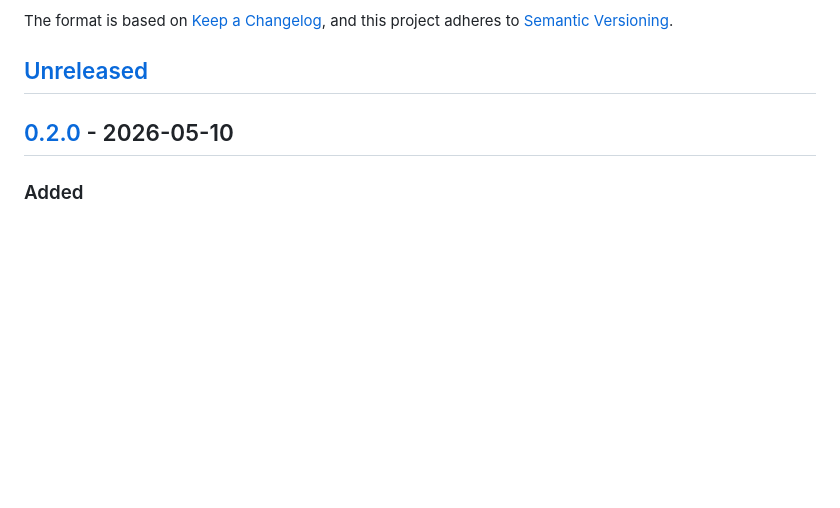
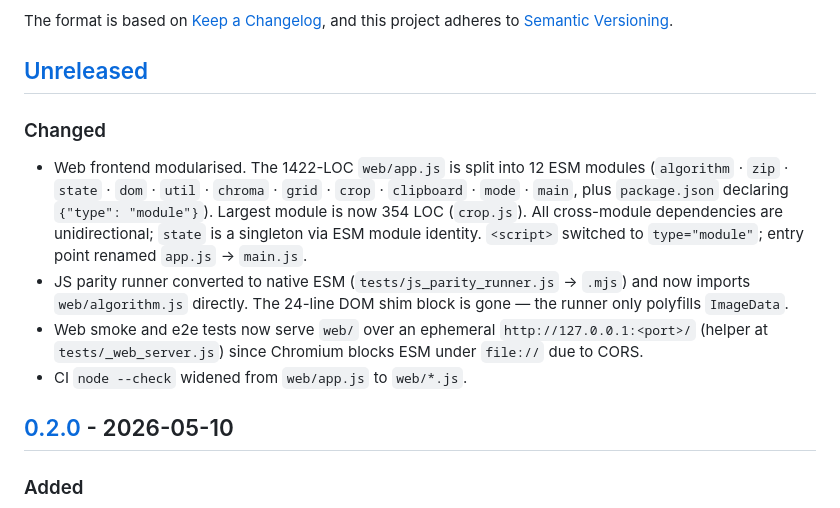
Before and after one commit to Star001-KR/ChromaPeel, a Markdown page: CHANGELOG.md, the part around the change. Drawn GitHub-style; blank space fills up the shorter version.

```diff
--- a/CHANGELOG.md
+++ b/CHANGELOG.md
@@ -6,6 +6,22 @@ The format is based on [Keep a Changelog](https://keepachangelog.com/en/1.1.0/),
 and this project adheres to [Semantic Versioning](https://semver.org/spec/v2.0.0.html).
 
 ## [Unreleased]
+
+### Changed
+- Web frontend modularised. The 1422-LOC `web/app.js` is split into 12 ESM
+  modules (`algorithm` · `zip` · `state` · `dom` · `util` · `chroma` · `grid`
+  · `crop` · `clipboard` · `mode` · `main`, plus `package.json` declaring
+  `{"type": "module"}`). Largest module is now 354 LOC (`crop.js`). All
+  cross-module dependencies are unidirectional; `state` is a singleton via
+  ESM module identity. `<script>` switched to `type="module"`; entry point
+  renamed `app.js` → `main.js`.
+- JS parity runner converted to native ESM (`tests/js_parity_runner.js` →
+  `.mjs`) and now imports `web/algorithm.js` directly. The 24-line DOM
+  shim block is gone — the runner only polyfills `ImageData`.
+- Web smoke and e2e tests now serve `web/` over an ephemeral
+  `http://127.0.0.1:<port>/` (helper at `tests/_web_server.js`) since
+  Chromium blocks ESM under `file://` due to CORS.
+- CI `node --check` widened from `web/app.js` to `web/*.js`.
 
 ## [0.2.0] - 2026-05-10
 
```
Also changed, not shown: README.en.md (+15 -3 lines), README.md (+16 -4 lines).
